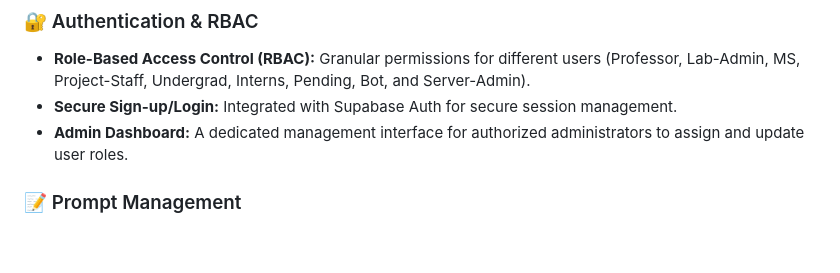
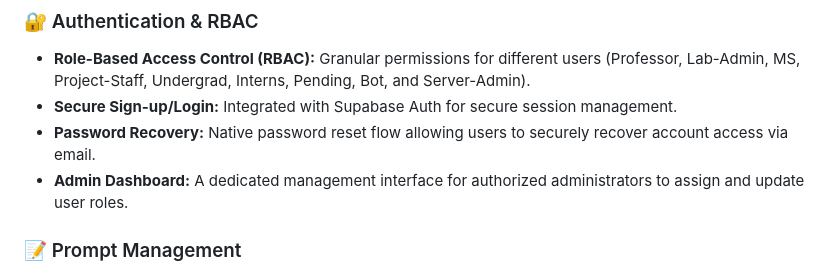
Before and after one commit to samrudh123/prompt-db, a Markdown page: README.md, the part around the change. Drawn GitHub-style; blank space fills up the shorter version.

```diff
--- a/README.md
+++ b/README.md
@@ -7,6 +7,7 @@ An intelligent, role-based repository for managing and running complex AI prompt
 ### 🔐 Authentication & RBAC
 - **Role-Based Access Control (RBAC):** Granular permissions for different users (Professor, Lab-Admin, MS, Project-Staff, Undergrad, Interns, Pending, Bot, and Server-Admin).
 - **Secure Sign-up/Login:** Integrated with Supabase Auth for secure session management.
+- **Password Recovery:** Native password reset flow allowing users to securely recover account access via email.
 - **Admin Dashboard:** A dedicated management interface for authorized administrators to assign and update user roles.
 
 ### 📝 Prompt Management
```
